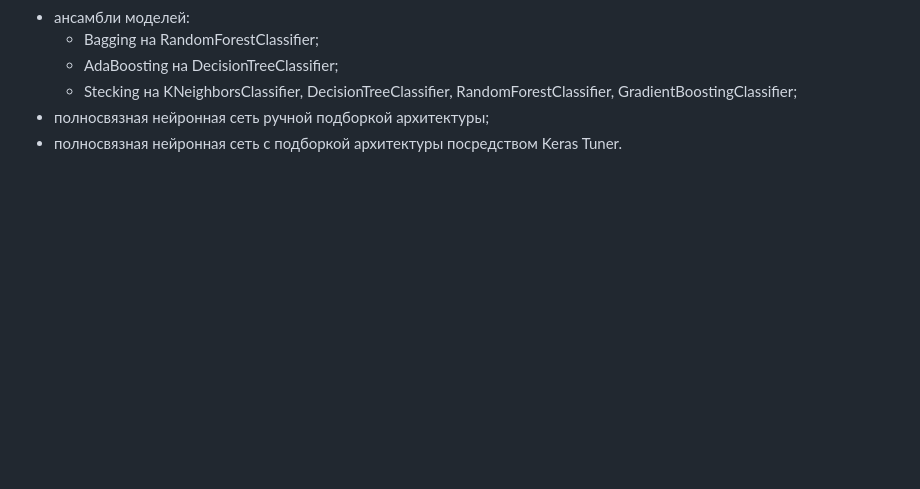
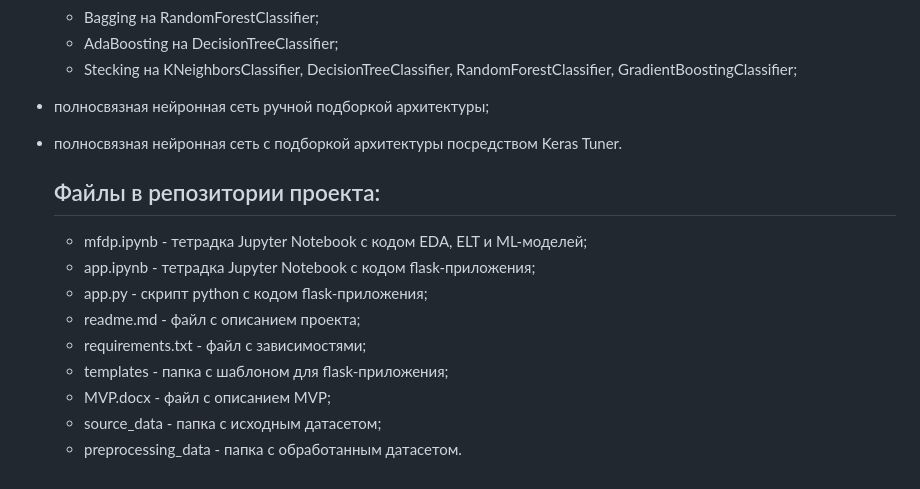
Before and after one commit to DimaRossikhin/MyFirstDataProject2, a Markdown page: README.md, the part around the change. Drawn GitHub-style; blank space fills up the shorter version.

```diff
--- a/README.md
+++ b/README.md
@@ -46,3 +46,15 @@
    - Stecking на KNeighborsClassifier, DecisionTreeClassifier, RandomForestClassifier, GradientBoostingClassifier;
 - полносвязная нейронная сеть ручной подборкой архитектуры;
 - полносвязная нейронная сеть с подборкой архитектуры посредством Keras Tuner.
+
+  ## Файлы в репозитории проекта:
+
+  - mfdp.ipynb - тетрадка Jupyter Notebook с кодом EDA, ELT и ML-моделей;
+  - app.ipynb - тетрадка Jupyter Notebook с кодом flask-приложения;
+  - app.py - скрипт python с кодом flask-приложения;
+  - readme.md - файл с описанием проекта;
+  - requirements.txt - файл с зависимостями;
+  - templates - папка с шаблоном для flask-приложения;
+  - MVP.docx - файл с описанием MVP;
+  - source_data - папка с исходным датасетом;
+  - preprocessing_data - папка с обработанным датасетом.
```
